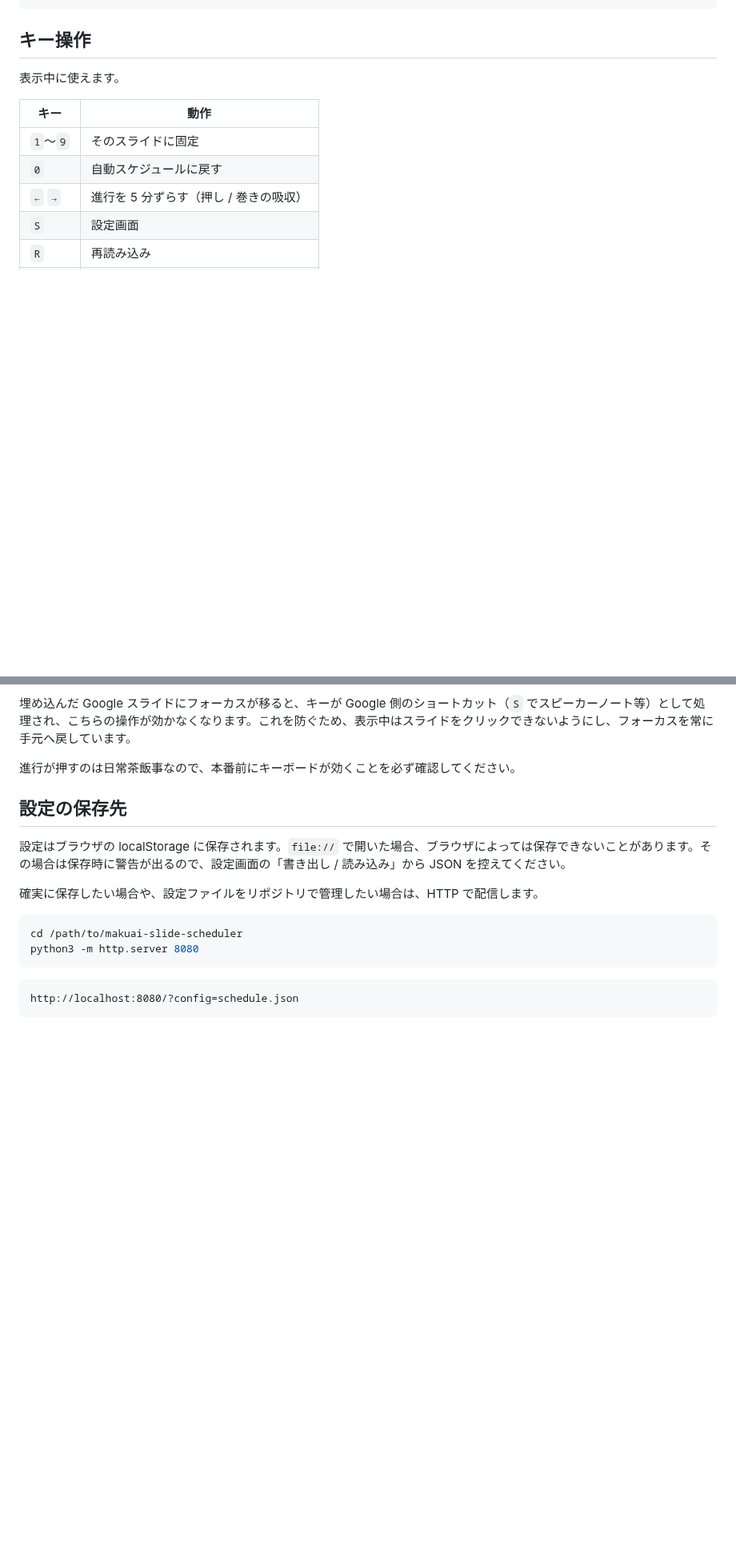
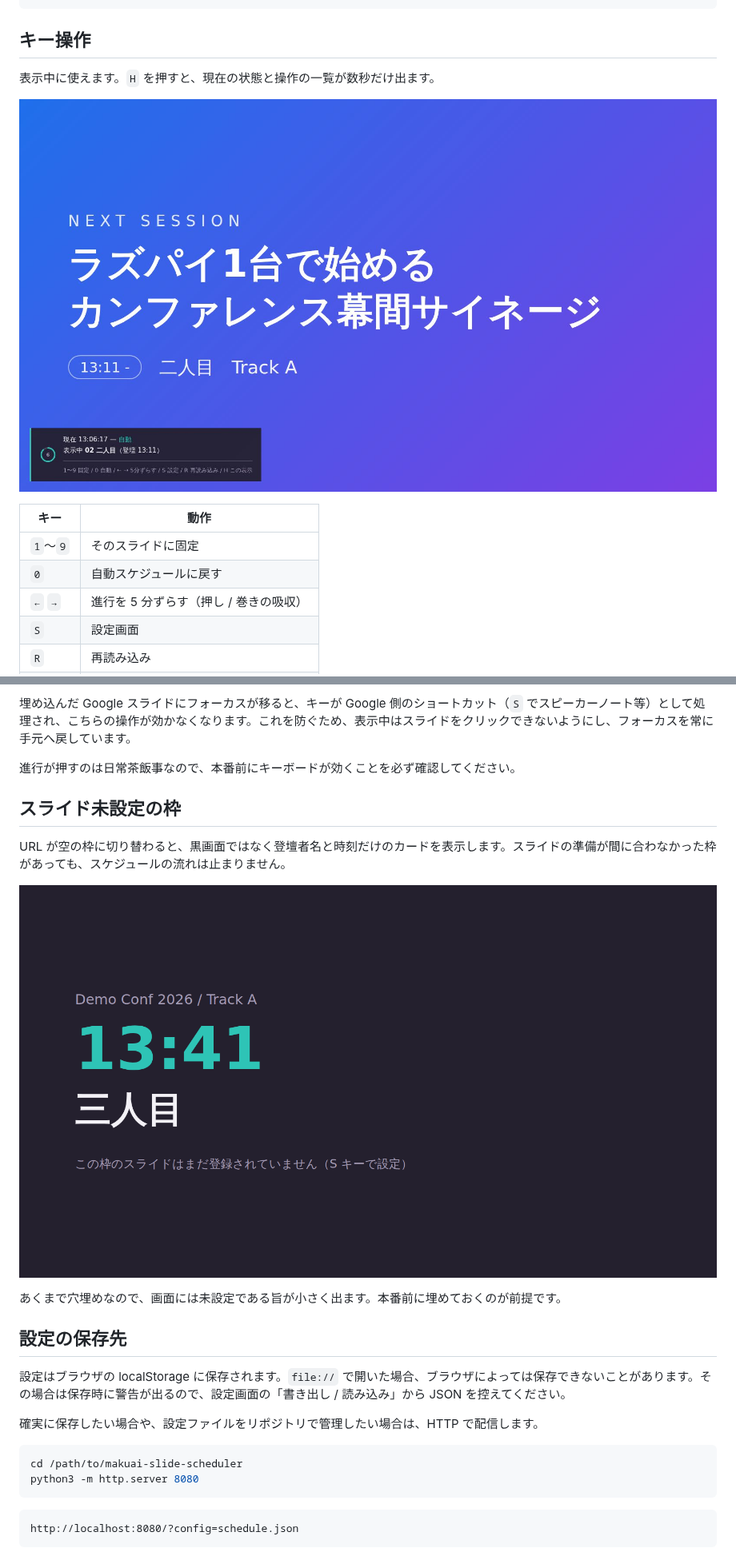
Before and after one commit to miura-bd/makuai-slide-scheduler, a Markdown page: README.md, 2 parts joined by grey strips. Shown at 80% size. Rendered like a GitHub page; pictures changed too: docs/images/hud.jpg (added), docs/images/placeholder.png (added); blank space fills up the shorter version.

```diff
--- a/README.md
+++ b/README.md
@@ -58,7 +87,9 @@ timedatectl   # System clock synchronized: yes
 
 ## キー操作
 
-表示中に使えます。
+表示中に使えます。`H` を押すと、現在の状態と操作の一覧が数秒だけ出ます。
+
+![操作ガイド](docs/images/hud.jpg)
 
 | キー | 動作 |
 |---|---|
@@ -74,6 +105,14 @@ timedatectl   # System clock synchronized: yes
 埋め込んだ Google スライドにフォーカスが移ると、キーが Google 側のショートカット（`S` でスピーカーノート等）として処理され、こちらの操作が効かなくなります。これを防ぐため、表示中はスライドをクリックできないようにし、フォーカスを常に手元へ戻しています。
 
 進行が押すのは日常茶飯事なので、本番前にキーボードが効くことを必ず確認してください。
+
+## スライド未設定の枠
+
+URL が空の枠に切り替わると、黒画面ではなく登壇者名と時刻だけのカードを表示します。スライドの準備が間に合わなかった枠があっても、スケジュールの流れは止まりません。
+
+![スライド未設定の枠](docs/images/placeholder.png)
+
+あくまで穴埋めなので、画面には未設定である旨が小さく出ます。本番前に埋めておくのが前提です。
 
 ## 設定の保存先
 
```
Also changed, not shown: other parts of README.md (+35 -12 lines), docs/images/admin.png (added), docs/images/display.jpg (added), docs/images/setup.png (added).
